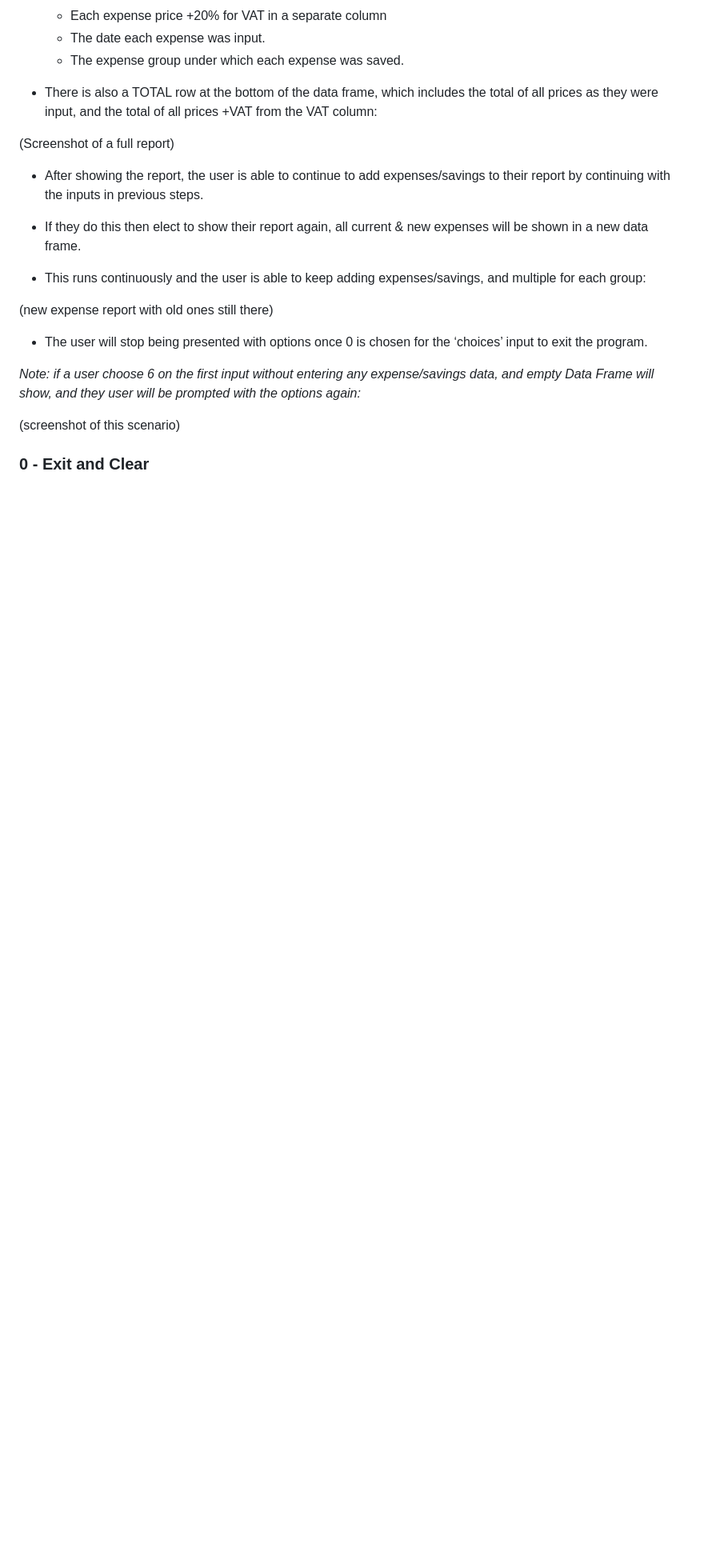
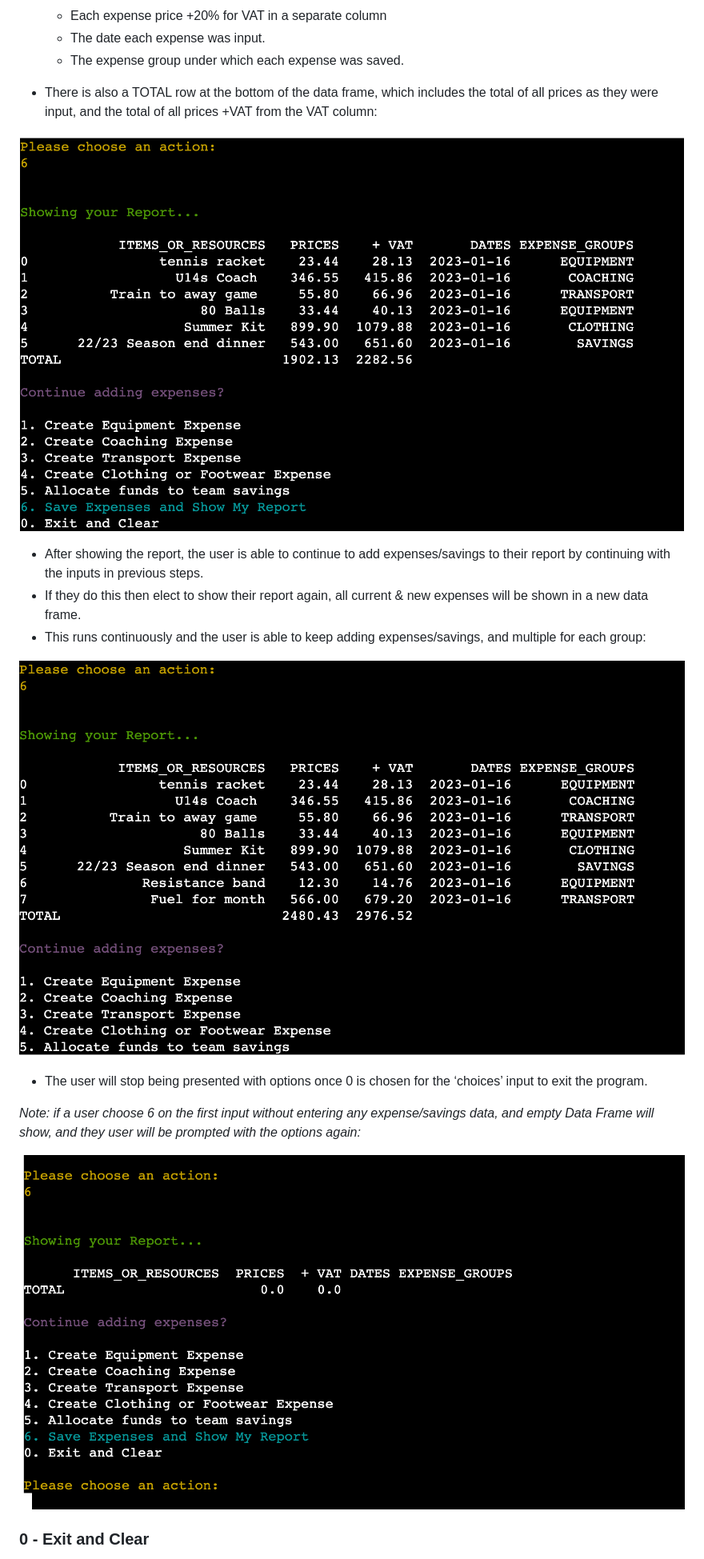
Before and after one commit to georgiagrayland/sports-expense-tracker, a Markdown page: README.md, the part around the change printed below. Shown: that part at 80% size. Rendered like a GitHub page; pictures changed too: images/added-report.png (added), images/full-report.png (added), images/no-data.png (added); blank space fills up the shorter version.

Commit message:
add screenshots to readme and add to clear message

```diff
--- a/README.md
+++ b/README.md
@@ -104,23 +104,20 @@ The features included in this program are listed in the main menu when it is run
 
 - There is also a TOTAL row at the bottom of the data frame, which includes the total of all prices as they were input, and the total of all prices +VAT from the VAT column:
 
-(Screenshot of a full report)
-
+![Report Example](images/full-report.png)
 
 
 - After showing the report, the user is able to continue to add expenses/savings to their report by continuing with the inputs in previous steps.
-
-
 - If they do this then elect to show their report again, all current & new expenses will be shown in a new data frame.
 - This runs continuously and the user is able to keep adding expenses/savings, and multiple for each group:
 
-(new expense report with old ones still there)
+![Extended Report Example](images/added-report.png)
 
 - The user will stop being presented with options once 0 is chosen for the ‘choices’ input to exit the program.
 
 *Note: if a user choose 6 on the first input without entering any expense/savings data, and empty Data Frame will show, and they user will be prompted with the options again:*
 
-(screenshot of this scenario)
+![No Data Added Report](images/no-data.png)
 
 
 ### 0 - Exit and Clear
```
Also changed, not shown: other parts of README.md (+6 -7 lines), images/try-except.png (added), 2 other files.
